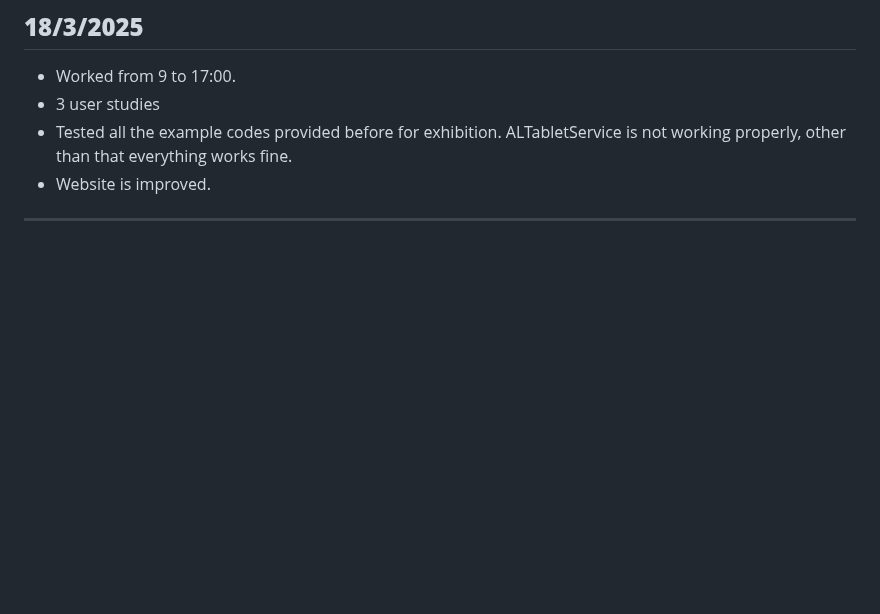
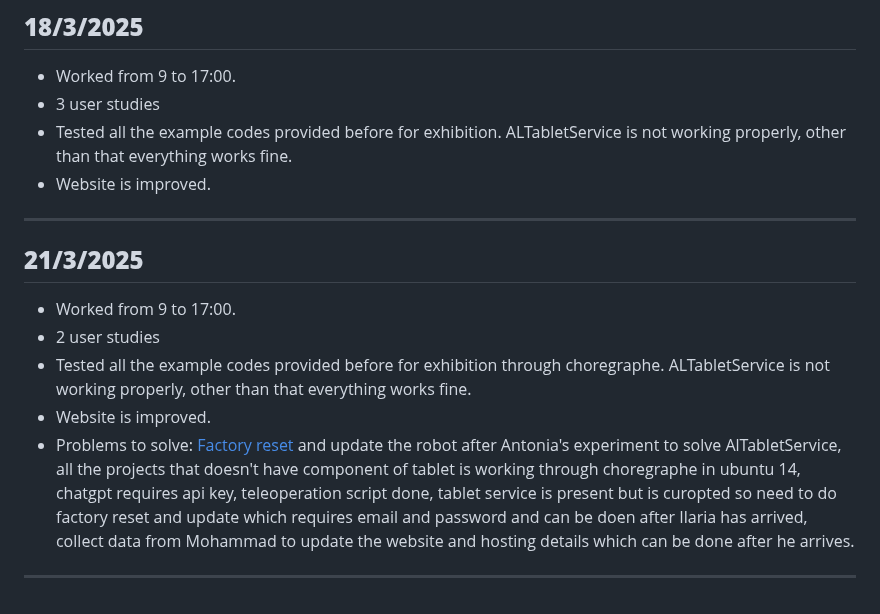
Before and after one commit to Dharun235/RA_2025, a Markdown page: Documentation of work.md, the part around the change. Rendered like a GitHub page; blank space fills up the shorter version.

```diff
--- a/Documentation of work.md
+++ b/Documentation of work.md
@@ -213,3 +213,11 @@ Note engagement level
 - Tested all the example codes provided before for exhibition. ALTabletService is not working properly, other than that everything works fine.
 - Website is improved.
 ---
+
+## **21/3/2025**
+- Worked from 9 to 17:00.
+- 2 user studies
+- Tested all the example codes provided before for exhibition through choregraphe. ALTabletService is not working properly, other than that everything works fine.
+- Website is improved.
+- Problems to solve: [Factory reset](https://support.old.unitedrobotics.group/en/support/solutions/articles/80001010870-factory-reset-pepper-2-5-) and update the robot after Antonia's experiment to solve AlTabletService, all the projects that doesn't have component of tablet is working through choregraphe in ubuntu 14, chatgpt requires api key, teleoperation script done, tablet service is present but is curopted so need to do factory reset and update which requires email and password and can be doen after Ilaria has arrived, collect data from Mohammad to update the website and hosting details which can be done after he arrives.
+---
```
